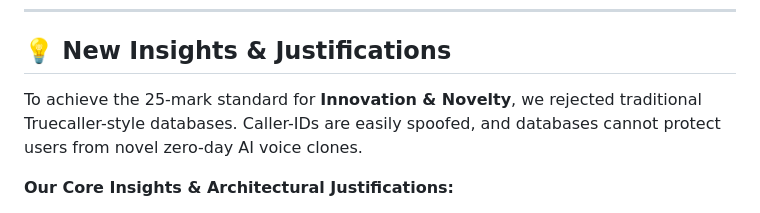
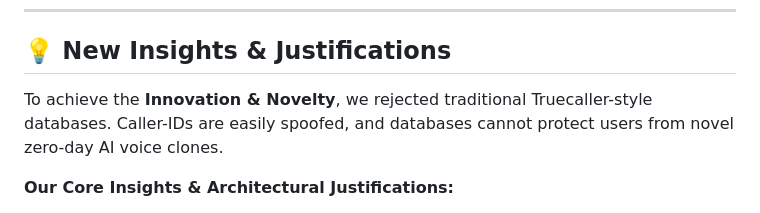
Before and after one commit to AkshayGupta3106/EchoGuard-AI, a Markdown page: README.md, the part around the change. Rendered like a GitHub page.

Commit message:
Update README
Clarified the standard for Innovation & Novelty and provided justifications for the architectural choices.

```diff
--- a/README.md
+++ b/README.md
@@ -16,7 +16,7 @@ It explains its reasoning at every step and recommends immediate action (Warn, H
 
 ## 💡 New Insights & Justifications
 
-To achieve the 25-mark standard for **Innovation & Novelty**, we rejected traditional Truecaller-style databases. Caller-IDs are easily spoofed, and databases cannot protect users from novel zero-day AI voice clones.
+To achieve the **Innovation & Novelty**, we rejected traditional Truecaller-style databases. Caller-IDs are easily spoofed, and databases cannot protect users from novel zero-day AI voice clones.
 
 **Our Core Insights & Architectural Justifications:**
 - **Why dual-modal fusion?** A human scammer has a real voice but a malicious script. An AI voice clone has a synthetic voice but might be reading a benign script. Relying on just acoustic or just semantic models creates massive blind spots. Fusing both creates a mathematically robust fraud-risk score.
```
